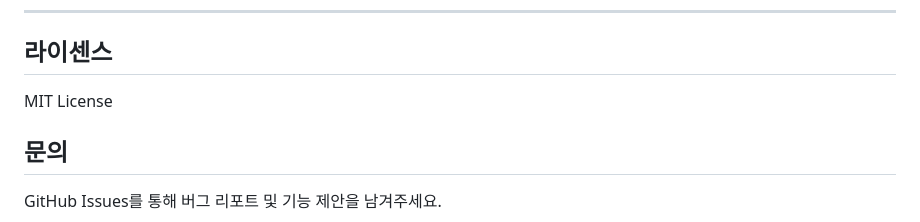
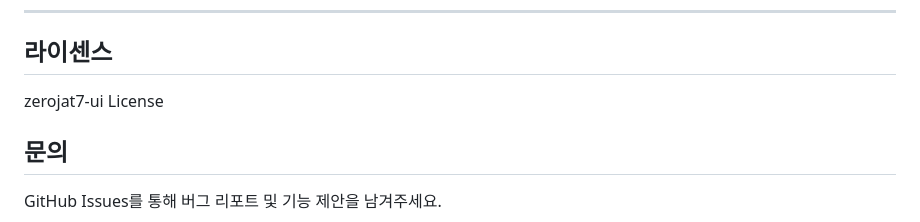
Before and after one commit to zerojat7-ui/LibraryJS, a Markdown page: README.md, the part around the change. GitHub-like rendering.

Commit message:
Change license from MIT to zerojat7-ui License

```diff
--- a/README.md
+++ b/README.md
@@ -621,7 +621,7 @@ setCubeEngine.html 신설
 
 ## 라이센스
 
-MIT License
+zerojat7-ui License
 
 ## 문의
 
```
